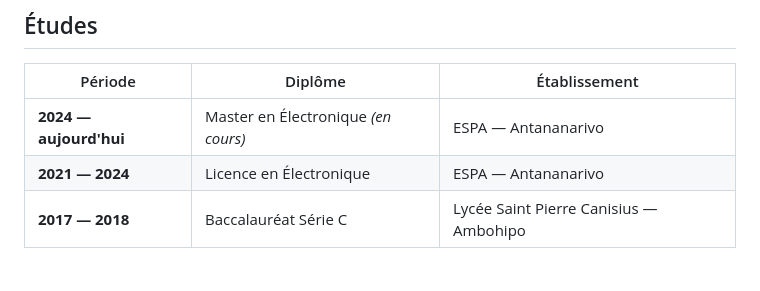
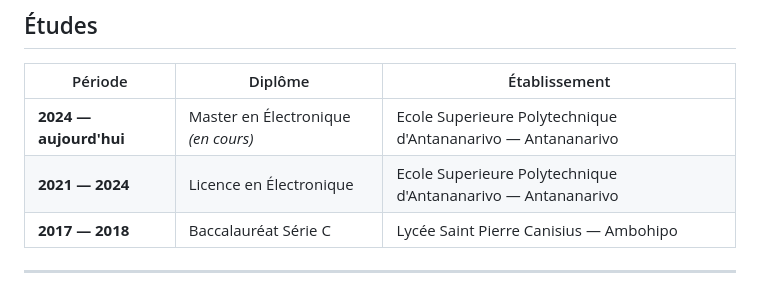
Before and after one commit to Santatriniainaa/portfolio-santatriniaina, a Markdown page: README.md, the part around the change. Drawn GitHub-style.

Commit message:
update README.md: acronyme ESPA->Ecole Superieure Polytechnique d'Antananarivo

```diff
--- a/README.md
+++ b/README.md
@@ -64,8 +64,8 @@ Je conçois des solutions complètes : du prototype électronique (ESP32, capteu
 
 | Période | Diplôme | Établissement |
 |---|---|---|
-| **2024 — aujourd'hui** | Master en Électronique *(en cours)* | ESPA — Antananarivo |
-| **2021 — 2024** | Licence en Électronique | ESPA — Antananarivo |
+| **2024 — aujourd'hui** | Master en Électronique *(en cours)* | Ecole Superieure Polytechnique d'Antananarivo — Antananarivo |
+| **2021 — 2024** | Licence en Électronique | Ecole Superieure Polytechnique d'Antananarivo — Antananarivo |
 | **2017 — 2018** | Baccalauréat Série C | Lycée Saint Pierre Canisius — Ambohipo |
 
 ---
```
